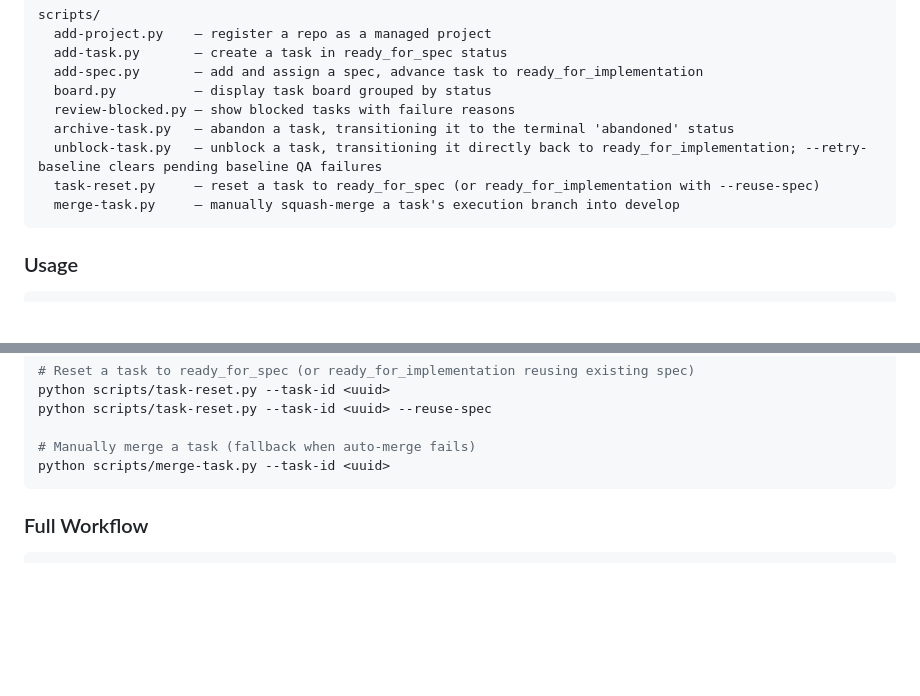
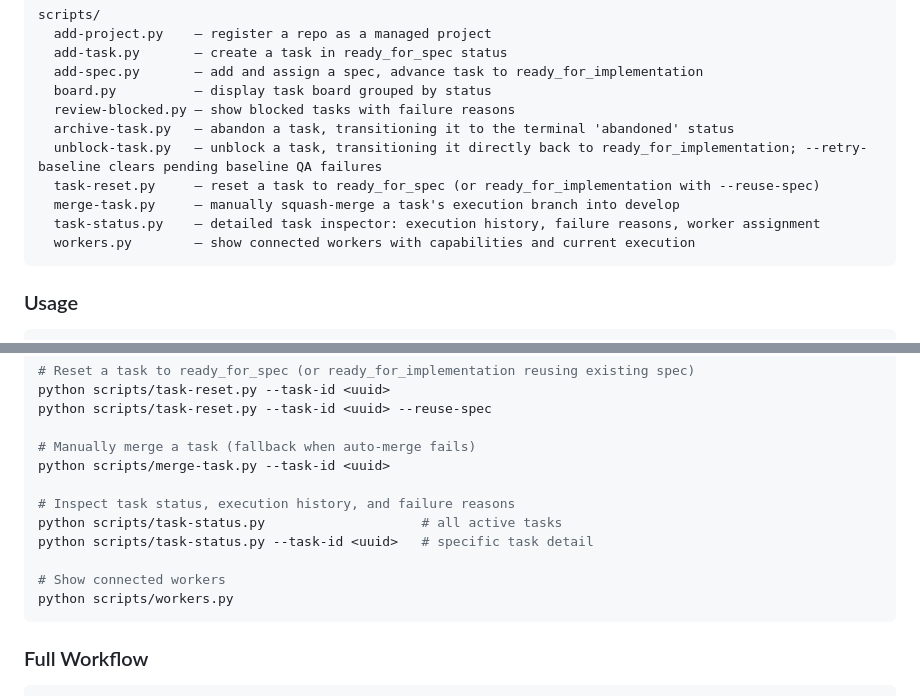
Before and after one commit to czyzykowski/ratchet, a Markdown page: CLAUDE.md, 2 parts joined by grey strips. Rendered like a GitHub page; blank space fills up the shorter version.

Commit message:
docs: add task-status.py and workers.py to CLAUDE.md

````diff
--- a/CLAUDE.md
+++ b/CLAUDE.md
@@ -127,6 +127,8 @@ scripts/
   unblock-task.py   — unblock a task, transitioning it directly back to ready_for_implementation; --retry-baseline clears pending baseline QA failures
   task-reset.py     — reset a task to ready_for_spec (or ready_for_implementation with --reuse-spec)
   merge-task.py     — manually squash-merge a task's execution branch into develop
+  task-status.py    — detailed task inspector: execution history, failure reasons, worker assignment
+  workers.py        — show connected workers with capabilities and current execution
 ```
 
 ### Usage
@@ -161,6 +163,13 @@ python scripts/task-reset.py --task-id <uuid> --reuse-spec
 
 # Manually merge a task (fallback when auto-merge fails)
 python scripts/merge-task.py --task-id <uuid>
+
+# Inspect task status, execution history, and failure reasons
+python scripts/task-status.py                    # all active tasks
+python scripts/task-status.py --task-id <uuid>   # specific task detail
+
+# Show connected workers
+python scripts/workers.py
 ```
 
 ### Full Workflow
````
